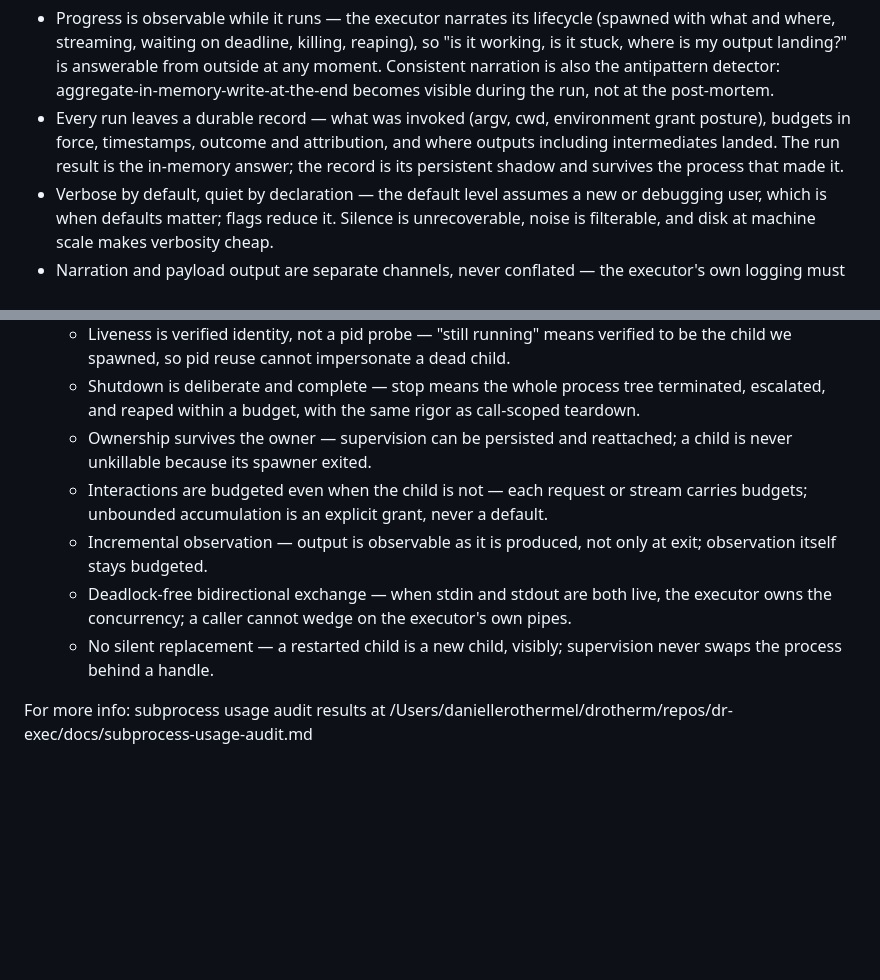
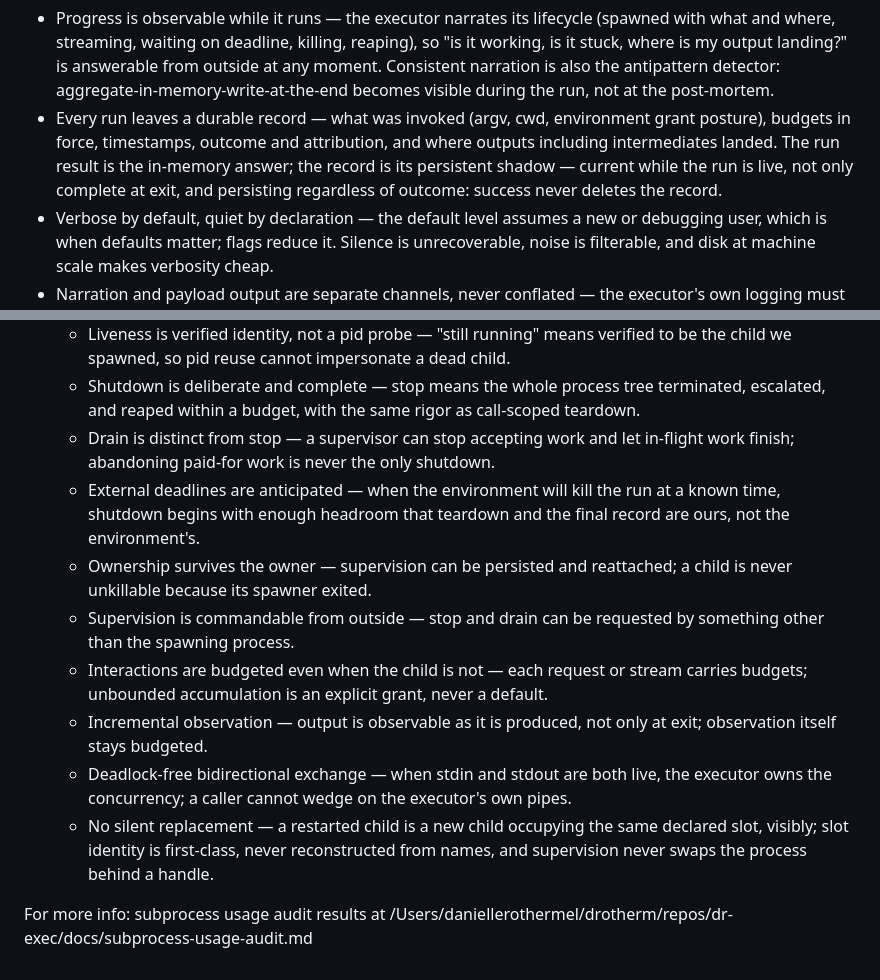
Before and after one commit to danielle-rothermel/dr-exec, a Markdown page: docs/target-usecases.md, 2 parts joined by grey strips. Rendered like a GitHub page; blank space fills up the shorter version.

Commit message:
add drain, external-deadline, and out-of-band control behaviors; strengthen record and replacement bullets

```diff
--- a/docs/target-usecases.md
+++ b/docs/target-usecases.md
@@ -90,8 +90,9 @@ intermediate is lost data, not lost convenience.
 - Every run leaves a durable record — what was invoked (argv, cwd,
   environment grant posture), budgets in force, timestamps, outcome and
   attribution, and where outputs including intermediates landed. The run
-  result is the in-memory answer; the record is its persistent shadow and
-  survives the process that made it.
+  result is the in-memory answer; the record is its persistent shadow —
+  current while the run is live, not only complete at exit, and persisting
+  regardless of outcome: success never deletes the record.
 - Verbose by default, quiet by declaration — the default level assumes a
   new or debugging user, which is when defaults matter; flags reduce it.
   Silence is unrecoverable, noise is filterable, and disk at machine scale
@@ -127,10 +128,13 @@ intermediate is lost data, not lost convenience.
    - Exit is an observed event — child death is detected and surfaced promptly with attribution (crash vs clean exit vs killed), not discovered as a broken pipe on next use.
    - Liveness is verified identity, not a pid probe — "still running" means verified to be the child we spawned, so pid reuse cannot impersonate a dead child.
    - Shutdown is deliberate and complete — stop means the whole process tree terminated, escalated, and reaped within a budget, with the same rigor as call-scoped teardown.
+   - Drain is distinct from stop — a supervisor can stop accepting work and let in-flight work finish; abandoning paid-for work is never the only shutdown.
+   - External deadlines are anticipated — when the environment will kill the run at a known time, shutdown begins with enough headroom that teardown and the final record are ours, not the environment's.
    - Ownership survives the owner — supervision can be persisted and reattached; a child is never unkillable because its spawner exited.
+   - Supervision is commandable from outside — stop and drain can be requested by something other than the spawning process.
    - Interactions are budgeted even when the child is not — each request or stream carries budgets; unbounded accumulation is an explicit grant, never a default.
    - Incremental observation — output is observable as it is produced, not only at exit; observation itself stays budgeted.
    - Deadlock-free bidirectional exchange — when stdin and stdout are both live, the executor owns the concurrency; a caller cannot wedge on the executor's own pipes.
-   - No silent replacement — a restarted child is a new child, visibly; supervision never swaps the process behind a handle.
+   - No silent replacement — a restarted child is a new child occupying the same declared slot, visibly; slot identity is first-class, never reconstructed from names, and supervision never swaps the process behind a handle.
 
 For more info: subprocess usage audit results at /Users/daniellerothermel/drotherm/repos/dr-exec/docs/subprocess-usage-audit.md
```
